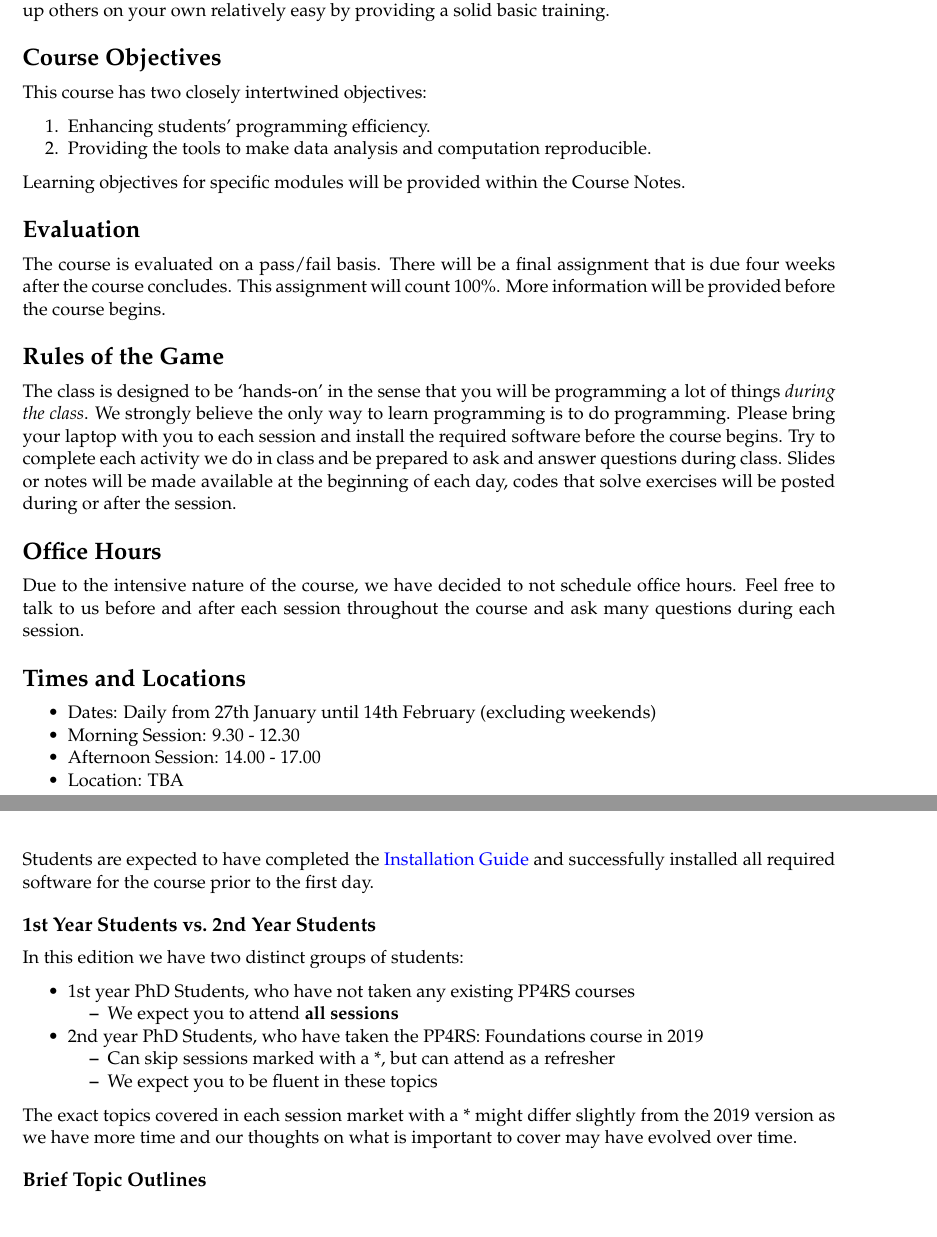
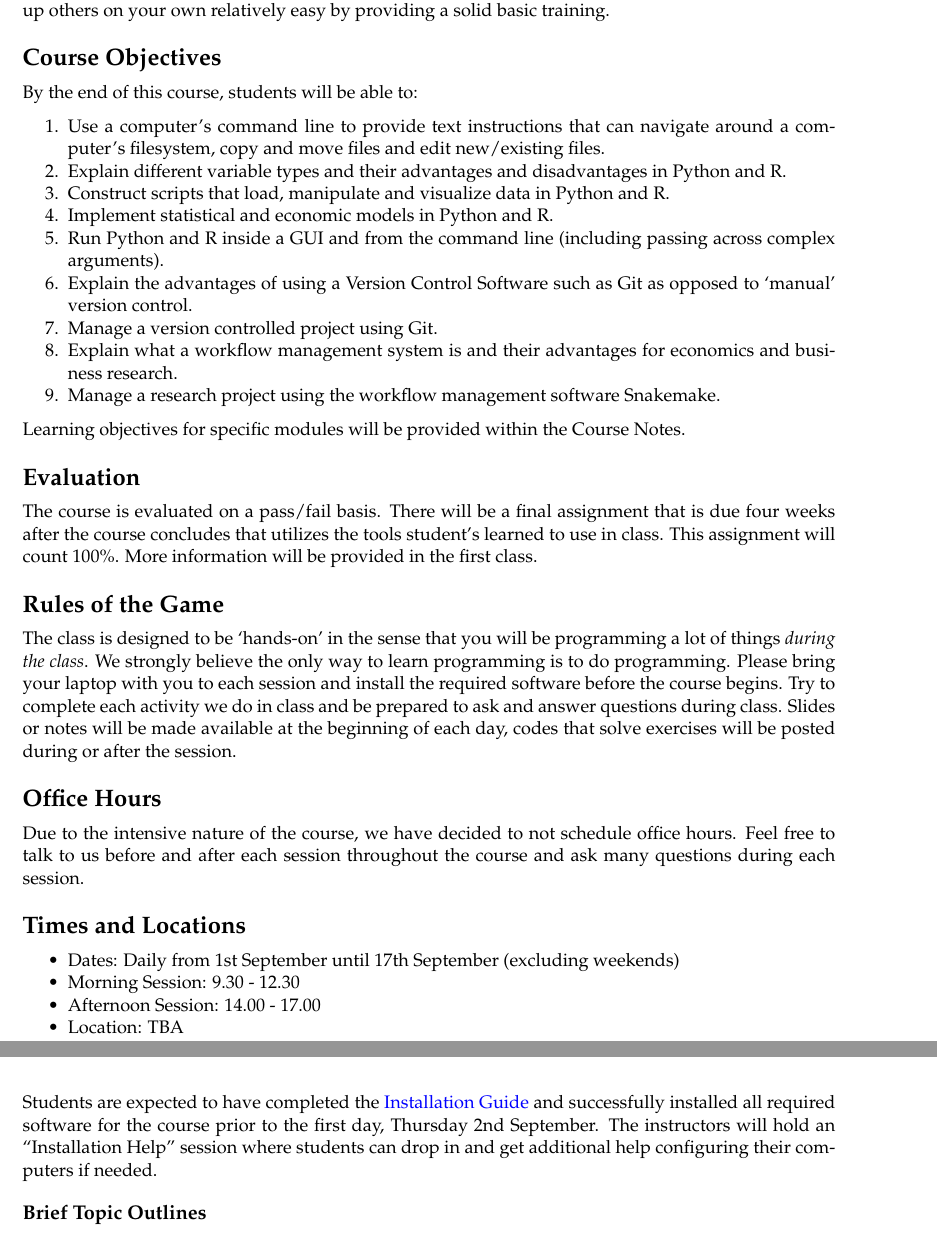
Before and after one commit to pp4rs/syllabus, an R Markdown document (pp4rs-syllabus.Rmd): two parts of pages 2 and 4 of 5, joined at a grey line, cut so that both start at the same text. Rendered offline with R 4.5, knitr and Pandoc, then LaTeX, with nearby package versions.

Commit message:
draft changes for 2021 edition

```diff
--- a/pp4rs-syllabus.Rmd
+++ b/pp4rs-syllabus.Rmd
@@ -9,17 +9,16 @@ geometry: margin=0.85in
 
 title: "Programming Practices for Research in Economics"
 author:
-    - Ulrich Bergmann
-    - Matteo Courthoud
     - Lachlan Deer
-semester: "Winter 2020"
+    - Julian Langer
+semester: "Fall 2021"
 
 email: "pp4rs.contact@gmail.com"
-web: "pp4rs.github.io/2020-uzh"
+web: "To Be Announced"
 classroom: "To Be Announced"
 classhours:
 - "9:30am-12:30pm, 2pm - 5pm"
-dates: "27th January - 14th February"
+dates: "1st September - 17th September"
 days: "daily, Monday - Friday"
 
 fontfamily: mathpazo
@@ -61,16 +60,27 @@ The programming languages and tools introduced in the course are not the only ch
 
 #  Course Objectives
 
-This course has two closely intertwined objectives:
+By the end of this course, students will be able to:
 
-1. Enhancing students' programming efficiency.
-2. Providing the tools to make data analysis and computation reproducible.
+1. Use a computer's command line to provide text instructions that can navigate around a computer's filesystem, copy and move files and edit new/existing files.
+2. Explain different variable types and their advantages and disadvantages in Python and R.
+3. Construct scripts that load, manipulate and visualize data in Python and R.
+4. Implement statistical and economic models in Python and R.
+5. Run Python and R inside a GUI and from the command line (including passing across complex arguments).
+6. Explain the advantages of using a Version Control Software such as Git as opposed to 'manual' version control.
+7. Manage a version controlled project using Git.
+8. Explain what a workflow management system is and their advantages for economics and business research.
+9. Manage a research project using the workflow management software Snakemake.
+
 
 Learning objectives for specific modules will be provided within the Course Notes.
 
 # Evaluation
 
-The course is evaluated on a pass/fail basis. There will be a final assignment that is due four weeks after the course concludes. This assignment will count 100\%. More information will be provided before the course begins.
+The course is evaluated on a pass/fail basis.
+There will be a final assignment that is due four weeks after the course concludes that utilizes the tools student's learned to use in class.
+This assignment will count 100\%.
+More information will be provided in the first class.
 
 # Rules of the Game
 
@@ -88,7 +98,7 @@ Feel free to talk to us before and after each session throughout the course and
 
 # Times and Locations
 
-* Dates: Daily from 27th January until 14th February (excluding weekends)
+* Dates: Daily from 1st September until 17th September (excluding weekends)
 * Morning Session: 9.30 - 12.30
 * Afternoon Session: 14.00 - 17.00
 * Location: TBA
@@ -114,17 +124,6 @@ It may be updated prior to the beginning of the course, and updated schedule wil
 
-Students are expected to have completed the [Installation Guide](https://pp4rs.github.io/installation-guide/) and successfully installed all required software for the course prior to the first day.
-
-## 1st Year Students vs. 2nd Year Students
-
-In this edition we have two distinct groups of students:
-
-* 1st year PhD Students, who have not taken any existing PP4RS courses
-    - We expect you to attend **all sessions**
-* 2nd year PhD Students, who have taken the PP4RS: Foundations course in 2019
-    - Can skip sessions marked with a *, but can attend as a refresher
-    - We expect you to be fluent in these topics
-
-The exact topics covered in each session market with a * might differ slightly from the 2019 version as we have more time and our thoughts on what is important to cover may have evolved over time.
+Students are expected to have completed the [Installation Guide](https://pp4rs.github.io/installation-guide/) and successfully installed all required software for the course prior to the first day, Thursday 2nd September.
+The instructors will hold an "Installation Help" session where students can drop in and get additional help configuring their computers if needed.
 
 ## Brief Topic Outlines
 
```
Also changed, not shown: pp4rs-syllabus.Rmd (16 more changed lines).
